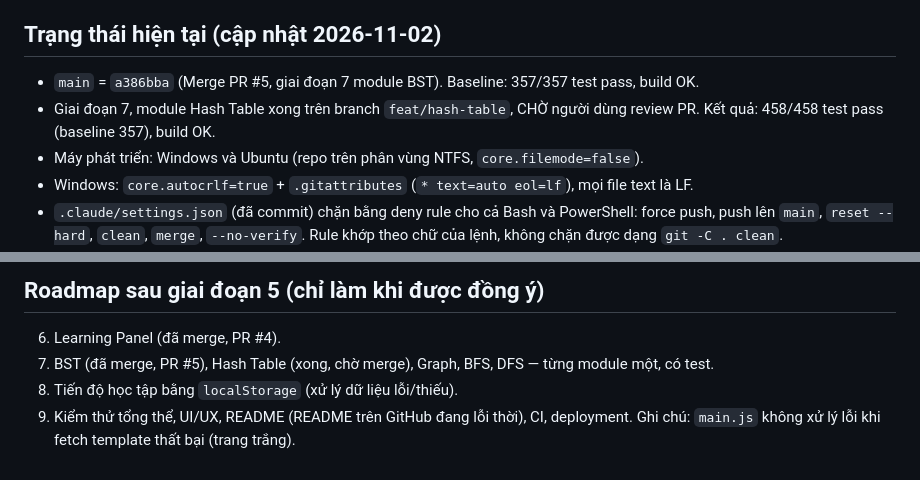
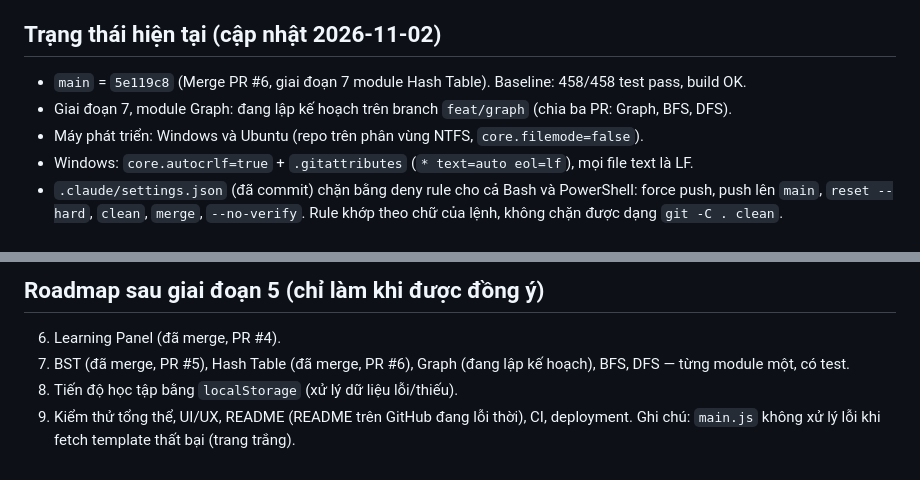
Before and after one commit to Nggvanchi/AlgoVision, a Markdown page: CLAUDE.md, 2 parts joined by grey strips. Drawn GitHub-style.

Commit message:
docs: Cập nhật trạng thái sau khi merge Hash Table, bắt đầu lập kế hoạch Graph

```diff
--- a/CLAUDE.md
+++ b/CLAUDE.md
@@ -129,9 +129,8 @@ pnpm dev        # chạy thử trên trình duyệt
 
 ## Trạng thái hiện tại (cập nhật 2026-11-02)
 
-- `main` = `a386bba` (Merge PR #5, giai đoạn 7 module BST). Baseline: 357/357 test pass, build OK.
-- Giai đoạn 7, module Hash Table xong trên branch `feat/hash-table`, CHỜ người dùng review PR.
-  Kết quả: 458/458 test pass (baseline 357), build OK.
+- `main` = `5e119c8` (Merge PR #6, giai đoạn 7 module Hash Table). Baseline: 458/458 test pass, build OK.
+- Giai đoạn 7, module Graph: đang lập kế hoạch trên branch `feat/graph` (chia ba PR: Graph, BFS, DFS).
 - Máy phát triển: Windows và Ubuntu (repo trên phân vùng NTFS, `core.filemode=false`).
 - Windows: `core.autocrlf=true` + `.gitattributes` (`* text=auto eol=lf`), mọi file text là LF.
 - `.claude/settings.json` (đã commit) chặn bằng deny rule cho cả Bash và PowerShell: force push, push lên `main`,
@@ -184,7 +183,7 @@ pnpm dev        # chạy thử trên trình duyệt
 
 ## Roadmap sau giai đoạn 5 (chỉ làm khi được đồng ý)
 6. Learning Panel (đã merge, PR #4).
-7. BST (đã merge, PR #5), Hash Table (xong, chờ merge), Graph, BFS, DFS — từng module một, có test.
+7. BST (đã merge, PR #5), Hash Table (đã merge, PR #6), Graph (đang lập kế hoạch), BFS, DFS — từng module một, có test.
 8. Tiến độ học tập bằng `localStorage` (xử lý dữ liệu lỗi/thiếu).
 9. Kiểm thử tổng thể, UI/UX, README (README trên GitHub đang lỗi thời), CI, deployment.
    Ghi chú: `main.js` không xử lý lỗi khi fetch template thất bại (trang trắng).
```
